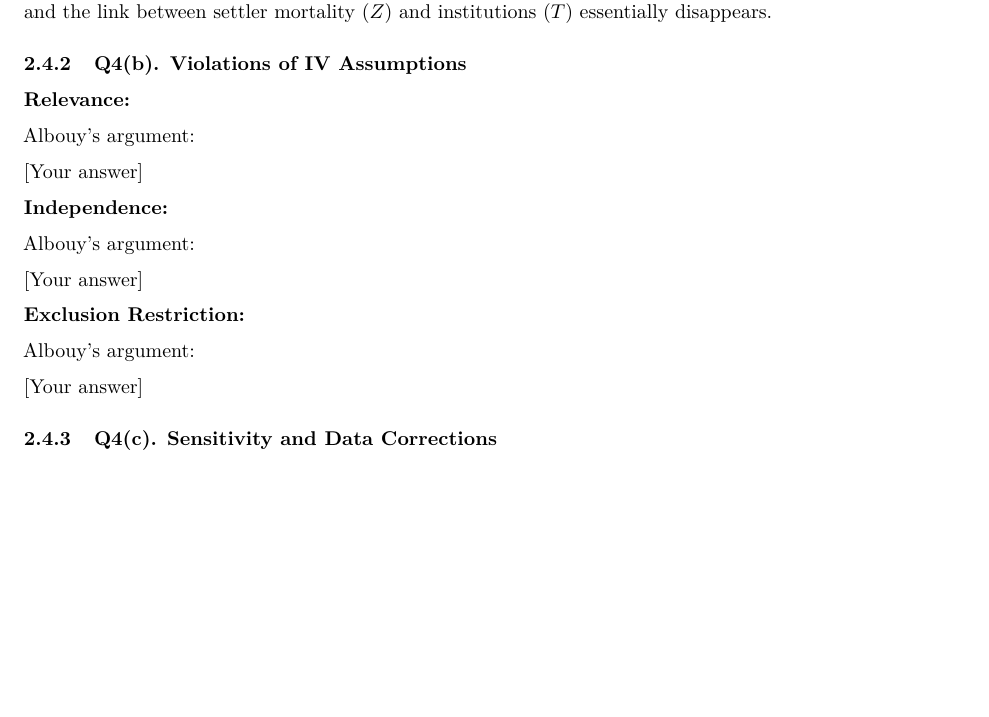
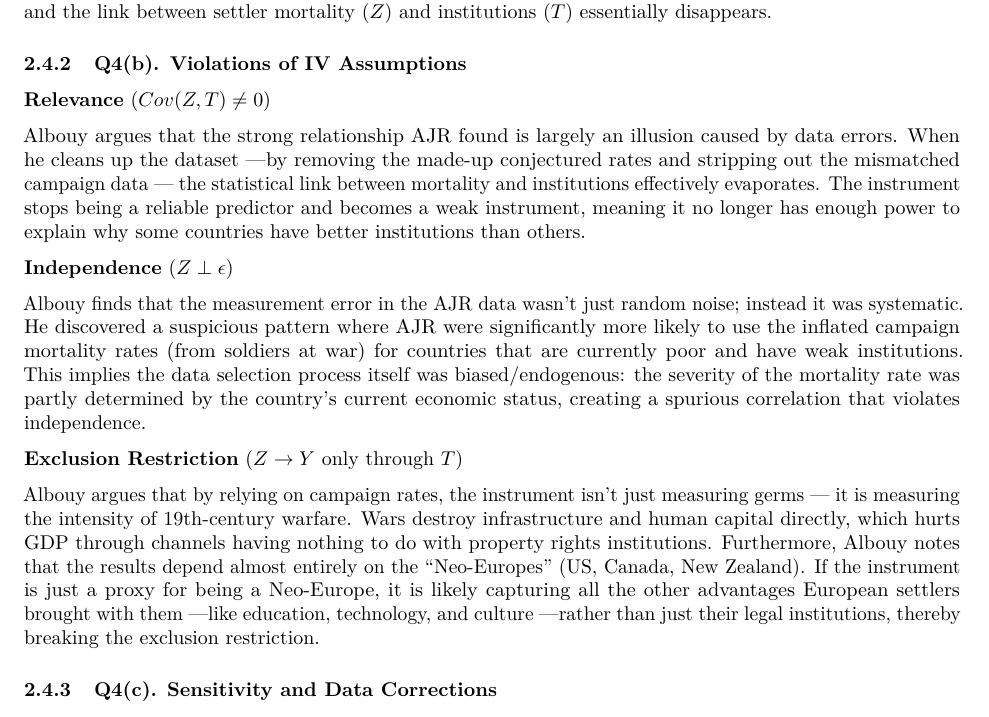
Before and after one commit to MaximilianBirkle/Tutorial-Week-11-Problem-Set-Instrumental-Variable-IV-Analysis-and-RDD, an R Markdown document (Tutorial-Week-11-IV-RDD-Analysis.Rmd): part of page 10 of 16, cut so that both start at the same text, the shorter picture padded with empty space. Rendered offline with R 4.5, knitr and Pandoc, then LaTeX, with nearby package versions; some code elsewhere in the file could not run offline.

Commit message:
Explanation Q4(b)

```diff
--- a/Tutorial-Week-11-IV-RDD-Analysis.Rmd
+++ b/Tutorial-Week-11-IV-RDD-Analysis.Rmd
@@ -394,23 +394,20 @@ Perhaps even more concerning is that a majority of the dataset does not actually
 
 ### Q4(b). Violations of IV Assumptions
 
-**Relevance:**
+**Relevance** ($Cov(Z, T) \neq 0$)
 
-Albouy's argument:
+Albouy argues that the strong relationship AJR found is largely an illusion caused by data errors. When he cleans up the dataset —by removing the made-up conjectured rates and stripping out the mismatched campaign data — the statistical link between mortality and institutions effectively evaporates. The instrument stops being a reliable predictor and becomes a weak instrument, meaning it no longer has enough power to explain why some countries have better institutions than others.
 
-[Your answer]
 
-**Independence:**
+**Independence** ($Z \perp \epsilon$)
 
-Albouy's argument:
+Albouy finds that the measurement error in the AJR data wasn't just random noise; instead it was systematic. He discovered a suspicious pattern where AJR were significantly more likely to use the inflated campaign mortality rates (from soldiers at war) for countries that are currently poor and have weak institutions. This implies the data selection process itself was biased/endogenous: the severity of the mortality rate was partly determined by the country's current economic status, creating a spurious correlation that violates independence.
 
-[Your answer]
 
-**Exclusion Restriction:**
+**Exclusion Restriction** ($Z \rightarrow Y$ only through $T$)
 
-Albouy's argument:
+Albouy argues that by relying on campaign rates, the instrument isn't just measuring germs — it is measuring the intensity of 19th-century warfare. Wars destroy infrastructure and human capital directly, which hurts GDP through channels having nothing to do with property rights institutions. Furthermore, Albouy notes that the results depend almost entirely on the "Neo-Europes" (US, Canada, New Zealand). If the instrument is just a proxy for being a Neo-Europe, it is likely capturing all the other advantages European settlers brought with them —like education, technology, and culture —rather than just their legal institutions, thereby breaking the exclusion restriction.
 
-[Your answer]
 
 ### Q4(c). Sensitivity and Data Corrections
 
```
